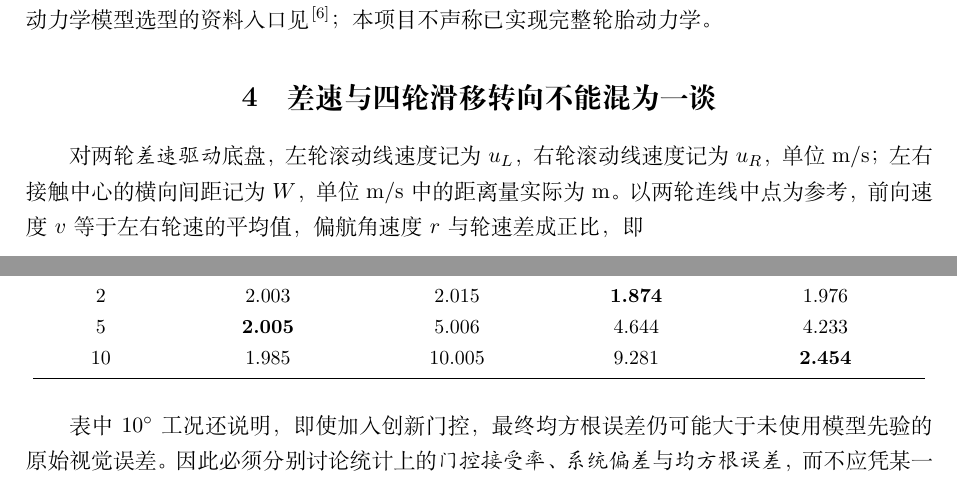
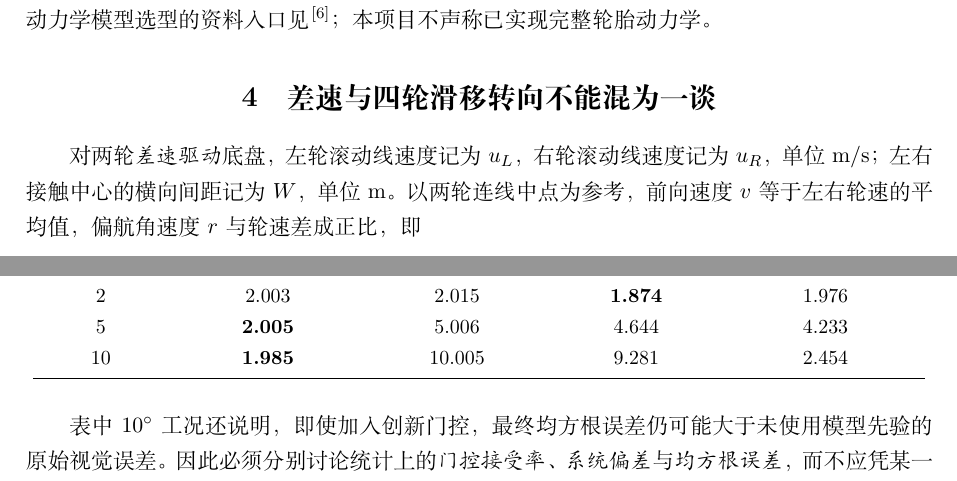
Before and after one commit to ncut-d1z/RealMotion, a LaTeX document (theory.tex): two parts of pages 6 and 14 of 16, joined at a grey line, cut so that both start at the same text. Compiled offline with XeLaTeX.

Commit message:
docs(theory): correct highlighted minimum at ten-degree slip and wheel track units

```diff
--- a/theory.tex
+++ b/theory.tex
@@ -192,7 +192,7 @@ $r\to0$ 时 $\vct\tau^B\to(v\Delta t,0,0)^T$。
 运动学与动力学模型选型的资料入口见\cite{kong}；本项目不声称已实现完整轮胎动力学。
 
 \section{差速与四轮滑移转向不能混为一谈}
-对两轮\emph{差速驱动}底盘，左轮滚动线速度记为 $u_L$，右轮滚动线速度记为 $u_R$，单位 m/s；左右接触中心的横向间距记为 $W$，单位 m/s 中的距离量实际为 m。以两轮连线中点为参考，前向速度 $v$ 等于左右轮速的平均值，偏航角速度 $r$ 与轮速差成正比，即
+对两轮\emph{差速驱动}底盘，左轮滚动线速度记为 $u_L$，右轮滚动线速度记为 $u_R$，单位 m/s；左右接触中心的横向间距记为 $W$，单位 m。以两轮连线中点为参考，前向速度 $v$ 等于左右轮速的平均值，偏航角速度 $r$ 与轮速差成正比，即
 \begin{equation}\label{eq:diff}
  v=\frac{u_R+u_L}{2},\qquad r=\frac{u_R-u_L}{W}.
 \end{equation}
@@ -499,7 +499,7 @@ E07 & \texttt{prior\_monte\_carlo}：原始方向、硬先验、软先验、创
 0  &1.993&\textbf{0.251}&0.275&0.398\\
 2  &2.003&2.015&\textbf{1.874}&1.976\\
 5  &\textbf{2.005}&5.006&4.644&4.233\\
-10 &1.985&10.005&9.281&\textbf{2.454}\\
+10 &\textbf{1.985}&10.005&9.281&2.454\\
 \bottomrule
 \end{tabular}
 \end{table}
```
